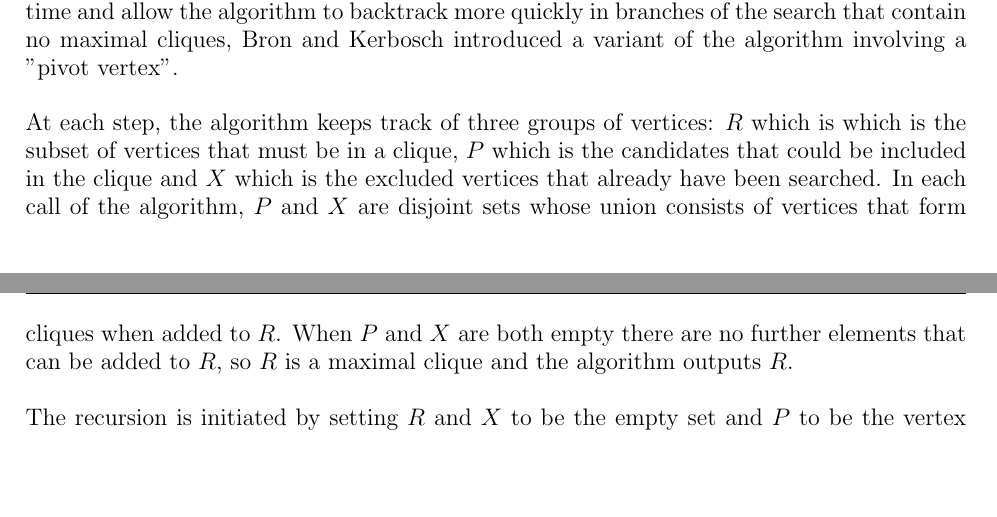
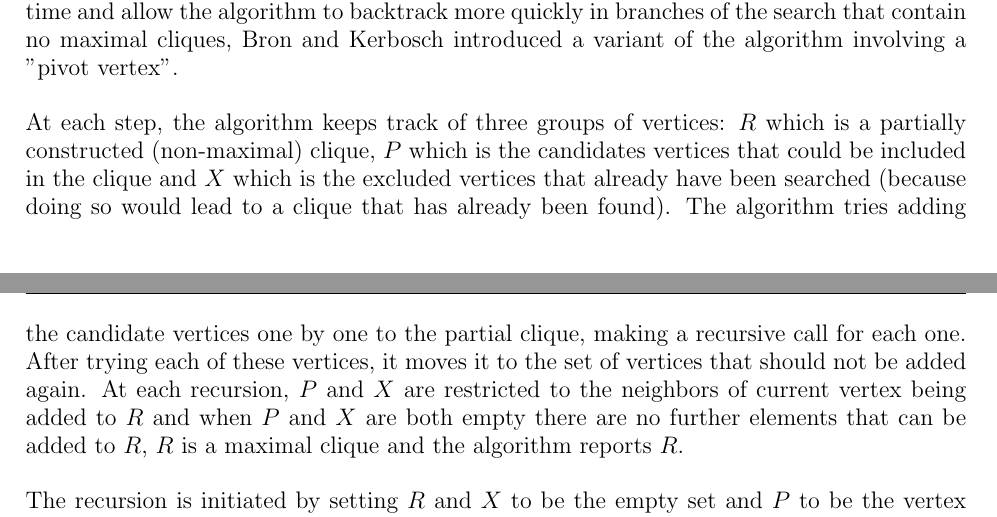
Before and after one commit to sehnryr/Final-Graph-Project-ISEN-CIR3, a LaTeX document (report/report.tex, which reads report/report_sections/exact_mewc/how_it_works.tex): two parts of pages 6 and 7 of 17, joined at a grey line, cut so that both start at the same text, the shorter picture padded with empty space. Compiled offline with pdfLaTeX.

Commit message:
redo Bron Kerbosch explanation

```diff
--- a/report/report_sections/exact_mewc/how_it_works.tex
+++ b/report/report_sections/exact_mewc/how_it_works.tex
@@ -12,12 +12,16 @@ more quickly in branches of the search that contain no maximal cliques, Bron and
 Kerbosch introduced a variant of the algorithm involving a "pivot vertex". \newline
 
 At each step, the algorithm keeps track of three groups of vertices: $R$ which is
-which is the subset of vertices that must be in a clique, $P$ which is the candidates
+a partially constructed (non-maximal) clique, $P$ which is the candidates vertices
 that could be included in the clique and $X$ which is the excluded vertices that
-already have been searched. In each call of the algorithm, $P$ and $X$ are disjoint
-sets whose union consists of vertices that form cliques when added to $R$.
-When $P$ and $X$ are both empty there are no further elements that can be added
-to $R$, so $R$ is a maximal clique and the algorithm outputs $R$. \newline
+already have been searched (because doing so would lead to a clique that has
+already been found). The algorithm tries adding the candidate vertices one by one
+to the partial clique, making a recursive call for each one. After trying each of
+these vertices, it moves it to the set of vertices that should not be added again.
+At each recursion, $P$ and $X$ are restricted to the neighbors of current vertex
+being added to $R$ and when $P$ and $X$ are both empty there are no further
+elements that can be added to $R$, $R$ is a maximal clique and the algorithm
+reports $R$. \newline
 
 The recursion is initiated by setting $R$ and $X$ to be the empty set and $P$ to
 be the vertex set of the graph. Within each recursive call, the algorithm considers
```
